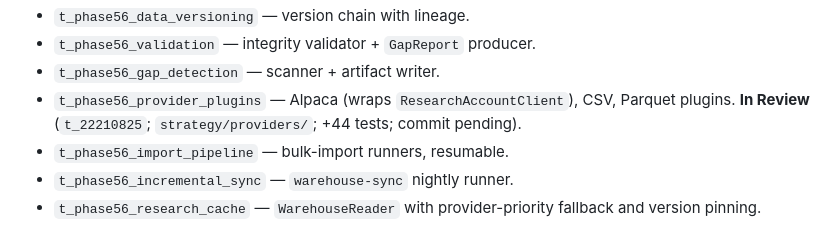
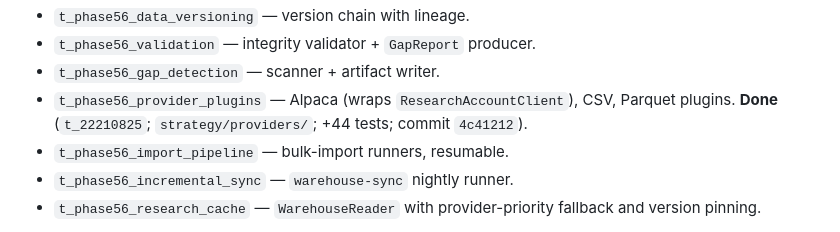
Before and after one commit to Biggoan1/TraderJoe, a Markdown page: ROADMAP.md, the part around the change. GitHub-like rendering.

```diff
--- a/ROADMAP.md
+++ b/ROADMAP.md
@@ -1578,8 +1578,8 @@ reversible, read-only:
   producer.
 - `t_phase56_gap_detection` — scanner + artifact writer.
 - `t_phase56_provider_plugins` — Alpaca (wraps
-  `ResearchAccountClient`), CSV, Parquet plugins. **In Review**
-  (`t_22210825`; `strategy/providers/`; +44 tests; commit pending).
+  `ResearchAccountClient`), CSV, Parquet plugins. **Done**
+  (`t_22210825`; `strategy/providers/`; +44 tests; commit `4c41212`).
 - `t_phase56_import_pipeline` — bulk-import runners, resumable.
 - `t_phase56_incremental_sync` — `warehouse-sync` nightly runner.
 - `t_phase56_research_cache` — `WarehouseReader` with
```
Also changed, not shown: CHANGELOG.md (+2 -1 lines), KANBAN.md (+1 -1 lines).
